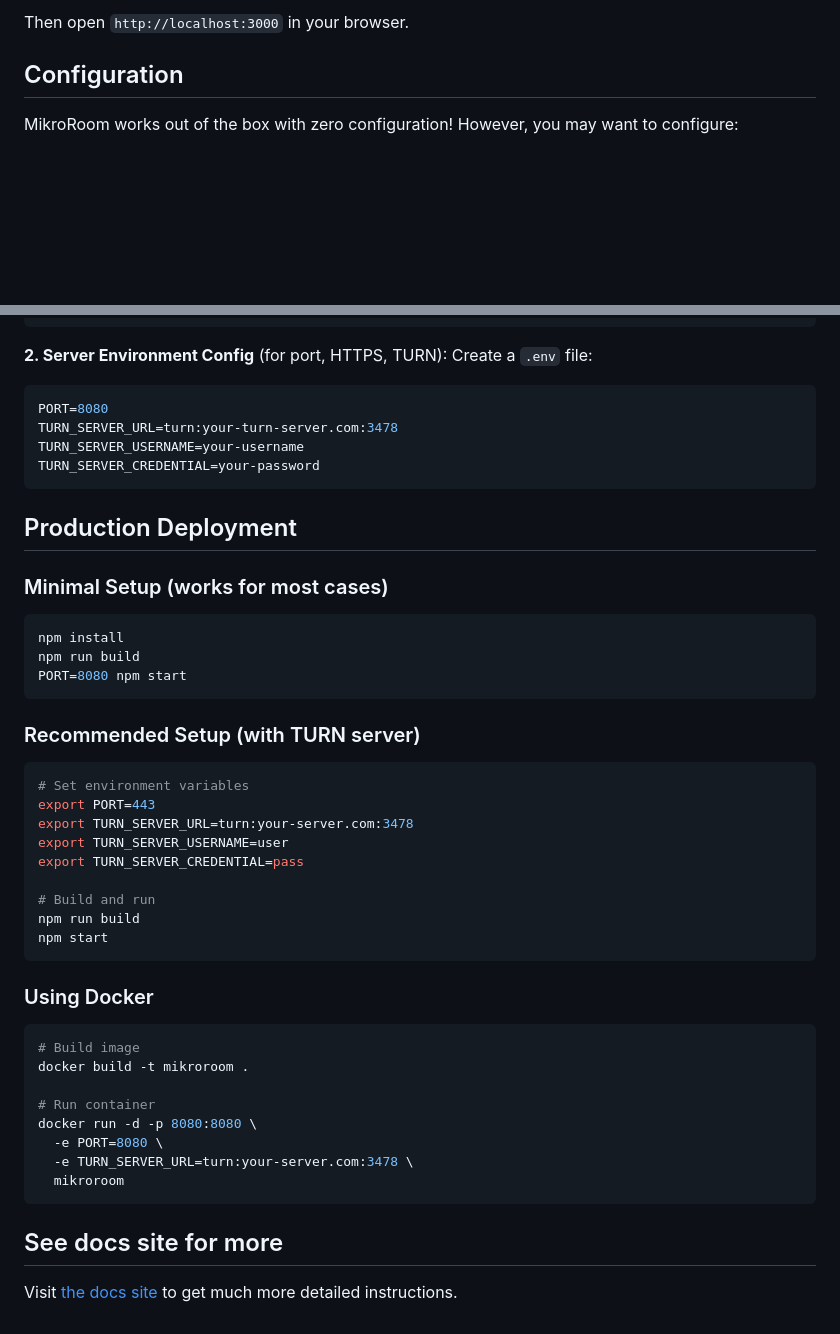
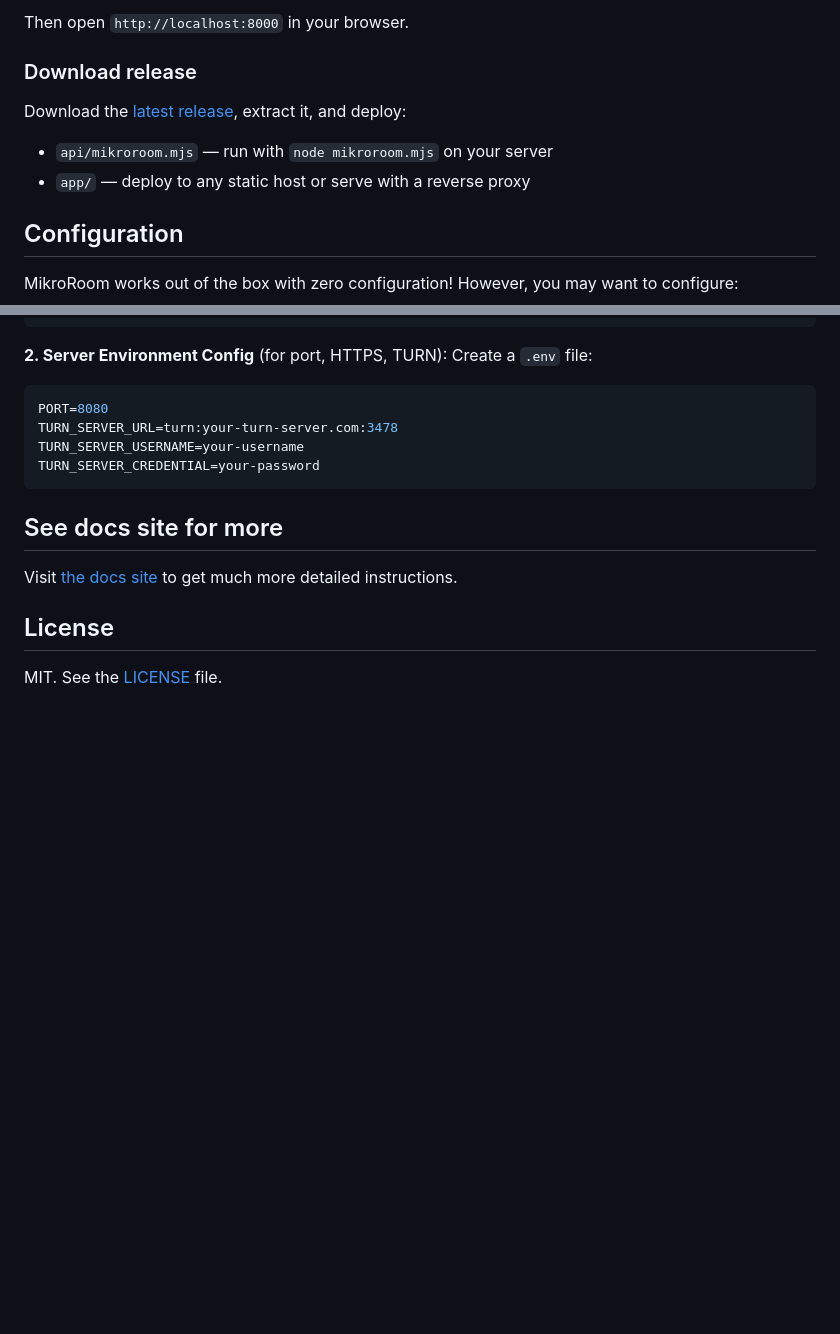
Before and after one commit to mikaelvesavuori/mikroroom, a Markdown page: README.md, 2 parts joined by grey strips. GitHub-like rendering; blank space fills up the shorter version.

````diff
--- a/README.md
+++ b/README.md
@@ -32,6 +49,13 @@ npm run lint
 ```
 
-Then open `http://localhost:3000` in your browser.
+Then open `http://localhost:8000` in your browser.
+
+### Download release
+
+Download the [latest release](https://releases.mikroroom.com/mikroroom_latest.zip), extract it, and deploy:
+
+- `api/mikroroom.mjs` — run with `node mikroroom.mjs` on your server
+- `app/` — deploy to any static host or serve with a reverse proxy
 
 ## Configuration
 
@@ -68,43 +92,10 @@ TURN_SERVER_USERNAME=your-username
 TURN_SERVER_CREDENTIAL=your-password
 ```
 
-## Production Deployment
-
-### Minimal Setup (works for most cases)
-
-```bash
-npm install
-npm run build
-PORT=8080 npm start
-```
-
-### Recommended Setup (with TURN server)
-
-```bash
-# Set environment variables
-export PORT=443
-export TURN_SERVER_URL=turn:your-server.com:3478
-export TURN_SERVER_USERNAME=user
-export TURN_SERVER_CREDENTIAL=pass
-
-# Build and run
-npm run build
-npm start
-```
-
-### Using Docker
-
-```bash
-# Build image
-docker build -t mikroroom .
-
-# Run container
-docker run -d -p 8080:8080 \
-  -e PORT=8080 \
-  -e TURN_SERVER_URL=turn:your-server.com:3478 \
-  mikroroom
-```
-
 ## See docs site for more
 
 Visit [the docs site](https://docs.mikroroom.com) to get much more detailed instructions.
+
+## License
+
+MIT. See the [LICENSE](LICENSE) file.
````
Also changed, not shown: other parts of README.md (+35 -18 lines), readme/mikroroom-example.png (added).
